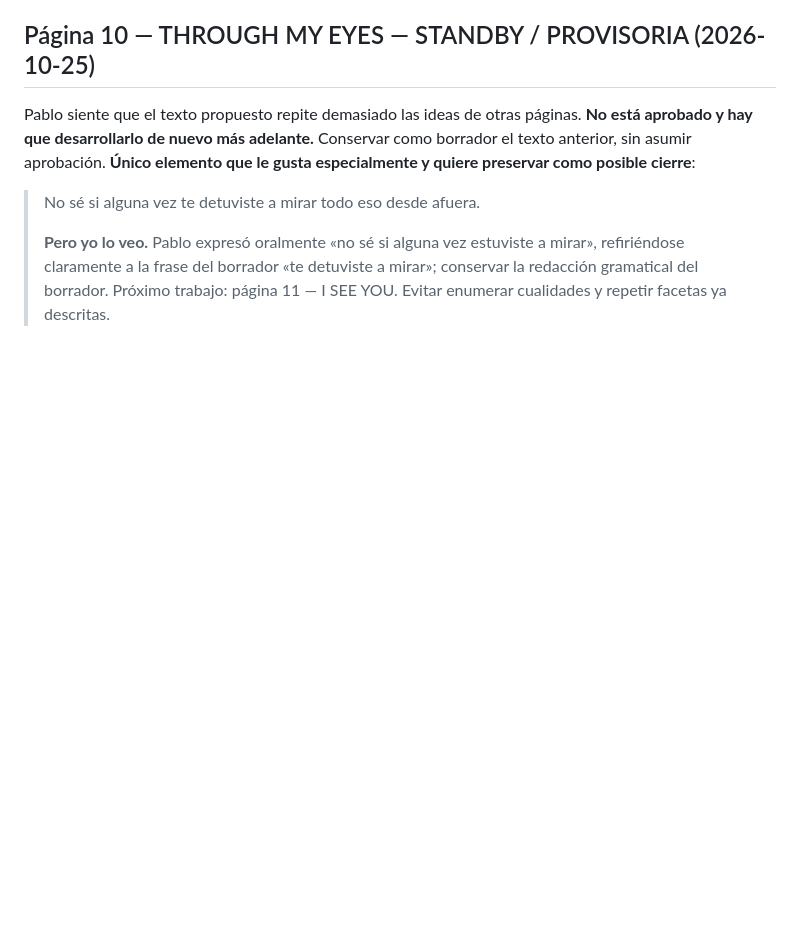
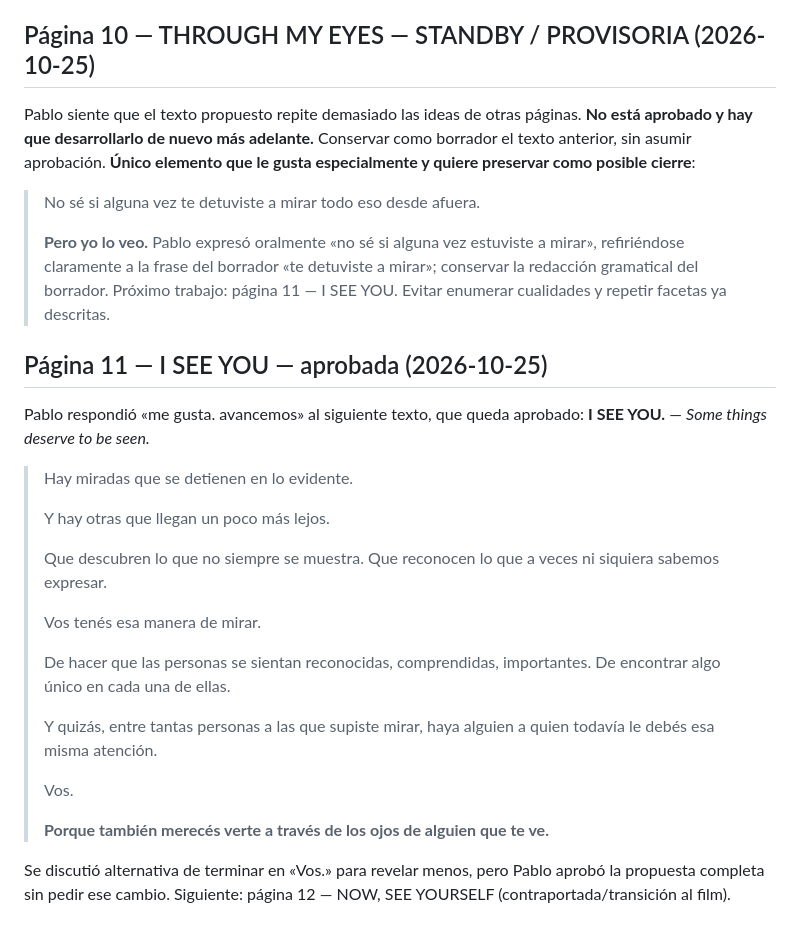
Before and after one commit to pablolisandro/iseeyou, a Markdown page: docs/MAGAZINE.md, the part around the change. Drawn GitHub-style; blank space fills up the shorter version.

Commit message:
docs: approve I SEE YOU page 11 and advance to back cover

```diff
--- a/docs/MAGAZINE.md
+++ b/docs/MAGAZINE.md
@@ -244,3 +244,24 @@ Pablo siente que el texto propuesto repite demasiado las ideas de otras páginas
 >
 > **Pero yo lo veo.**
 Pablo expresó oralmente «no sé si alguna vez estuviste a mirar», refiriéndose claramente a la frase del borrador «te detuviste a mirar»; conservar la redacción gramatical del borrador. Próximo trabajo: página 11 — I SEE YOU. Evitar enumerar cualidades y repetir facetas ya descritas.
+
+## Página 11 — I SEE YOU — aprobada (2026-10-25)
+Pablo respondió «me gusta. avancemos» al siguiente texto, que queda aprobado:
+**I SEE YOU.** — *Some things deserve to be seen.*
+> Hay miradas que se detienen en lo evidente.
+>
+> Y hay otras que llegan un poco más lejos.
+>
+> Que descubren lo que no siempre se muestra. Que reconocen lo que a veces ni siquiera sabemos expresar.
+>
+> Vos tenés esa manera de mirar.
+>
+> De hacer que las personas se sientan reconocidas, comprendidas, importantes. De encontrar algo único en cada una de ellas.
+>
+> Y quizás, entre tantas personas a las que supiste mirar, haya alguien a quien todavía le debés esa misma atención.
+>
+> Vos.
+>
+> **Porque también merecés verte a través de los ojos de alguien que te ve.**
+
+Se discutió alternativa de terminar en «Vos.» para revelar menos, pero Pablo aprobó la propuesta completa sin pedir ese cambio. Siguiente: página 12 — NOW, SEE YOURSELF (contraportada/transición al film).
```
